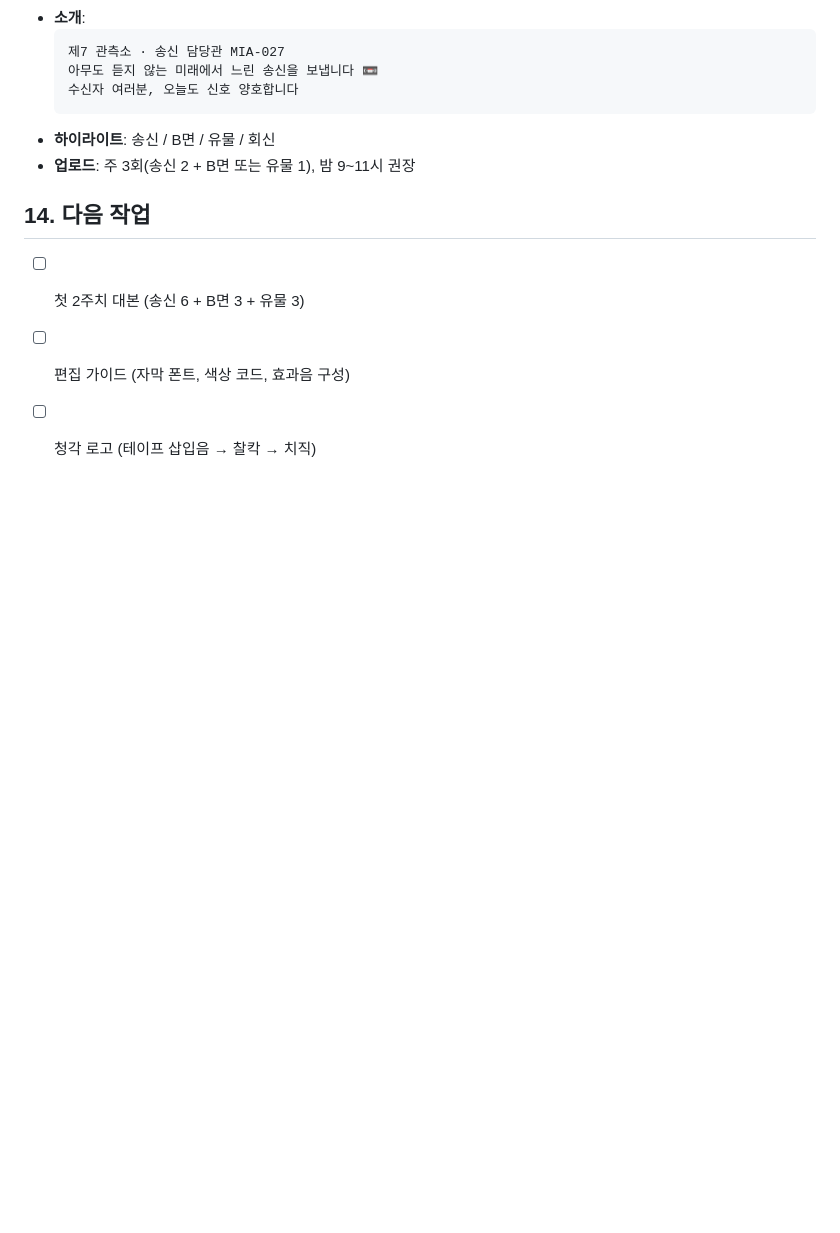
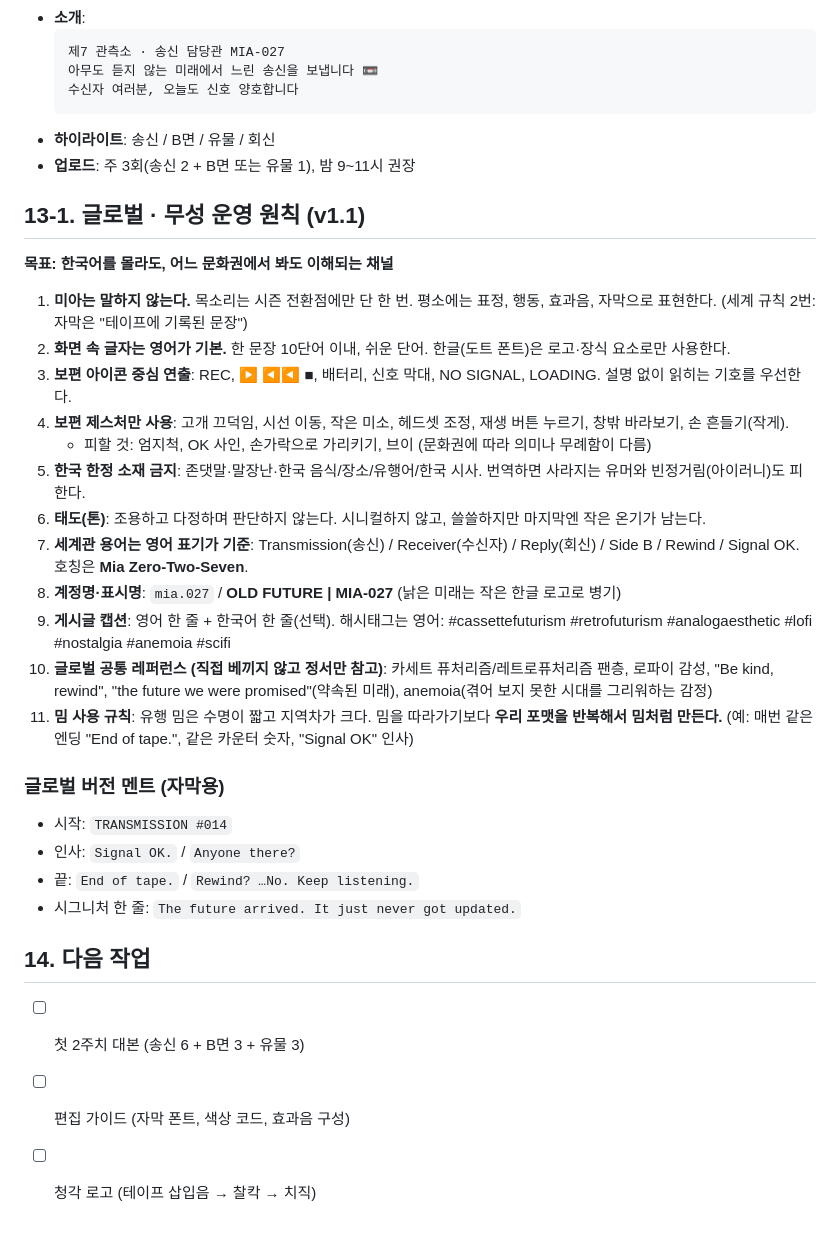
Before and after one commit to assxq/-, a Markdown page: 낡은미래_세계관.md, the part around the change. GitHub-like rendering; blank space fills up the shorter version.

Commit message:
Add global/silent operating principles to world bible
Co-Authored-By: Claude Sonnet 5.5 <noreply@anthropic.com>
Claude-Session: https://claude.ai/code/session_01FbctEAmbjVnbNN1RCAgmSR

```diff
--- a/낡은미래_세계관.md
+++ b/낡은미래_세계관.md
@@ -108,6 +108,28 @@
 - **하이라이트**: 송신 / B면 / 유물 / 회신
 - **업로드**: 주 3회(송신 2 + B면 또는 유물 1), 밤 9~11시 권장
 
+## 13-1. 글로벌 · 무성 운영 원칙 (v1.1)
+**목표: 한국어를 몰라도, 어느 문화권에서 봐도 이해되는 채널**
+
+1. **미아는 말하지 않는다.** 목소리는 시즌 전환점에만 단 한 번. 평소에는 표정, 행동, 효과음, 자막으로 표현한다. (세계 규칙 2번: 자막은 "테이프에 기록된 문장")
+2. **화면 속 글자는 영어가 기본.** 한 문장 10단어 이내, 쉬운 단어. 한글(도트 폰트)은 로고·장식 요소로만 사용한다.
+3. **보편 아이콘 중심 연출**: REC, ▶ ◀◀ ■, 배터리, 신호 막대, NO SIGNAL, LOADING. 설명 없이 읽히는 기호를 우선한다.
+4. **보편 제스처만 사용**: 고개 끄덕임, 시선 이동, 작은 미소, 헤드셋 조정, 재생 버튼 누르기, 창밖 바라보기, 손 흔들기(작게).
+   - 피할 것: 엄지척, OK 사인, 손가락으로 가리키기, 브이 (문화권에 따라 의미나 무례함이 다름)
+5. **한국 한정 소재 금지**: 존댓말·말장난·한국 음식/장소/유행어/한국 시사. 번역하면 사라지는 유머와 빈정거림(아이러니)도 피한다.
+6. **태도(톤)**: 조용하고 다정하며 판단하지 않는다. 시니컬하지 않고, 쓸쓸하지만 마지막엔 작은 온기가 남는다.
+7. **세계관 용어는 영어 표기가 기준**: Transmission(송신) / Receiver(수신자) / Reply(회신) / Side B / Rewind / Signal OK. 호칭은 **Mia Zero-Two-Seven**.
+8. **계정명·표시명**: `mia.027` / **OLD FUTURE | MIA-027** (낡은 미래는 작은 한글 로고로 병기)
+9. **게시글 캡션**: 영어 한 줄 + 한국어 한 줄(선택). 해시태그는 영어: #cassettefuturism #retrofuturism #analogaesthetic #lofi #nostalgia #anemoia #scifi
+10. **글로벌 공통 레퍼런스 (직접 베끼지 않고 정서만 참고)**: 카세트 퓨처리즘/레트로퓨처리즘 팬층, 로파이 감성, "Be kind, rewind", "the future we were promised"(약속된 미래), anemoia(겪어 보지 못한 시대를 그리워하는 감정)
+11. **밈 사용 규칙**: 유행 밈은 수명이 짧고 지역차가 크다. 밈을 따라가기보다 **우리 포맷을 반복해서 밈처럼 만든다.** (예: 매번 같은 엔딩 "End of tape.", 같은 카운터 숫자, "Signal OK" 인사)
+
+### 글로벌 버전 멘트 (자막용)
+- 시작: `TRANSMISSION #014`
+- 인사: `Signal OK.` / `Anyone there?`
+- 끝: `End of tape.` / `Rewind? …No. Keep listening.`
+- 시그니처 한 줄: `The future arrived. It just never got updated.`
+
 ## 14. 다음 작업
 - [ ] 첫 2주치 대본 (송신 6 + B면 3 + 유물 3)
 - [ ] 편집 가이드 (자막 폰트, 색상 코드, 효과음 구성)
```
